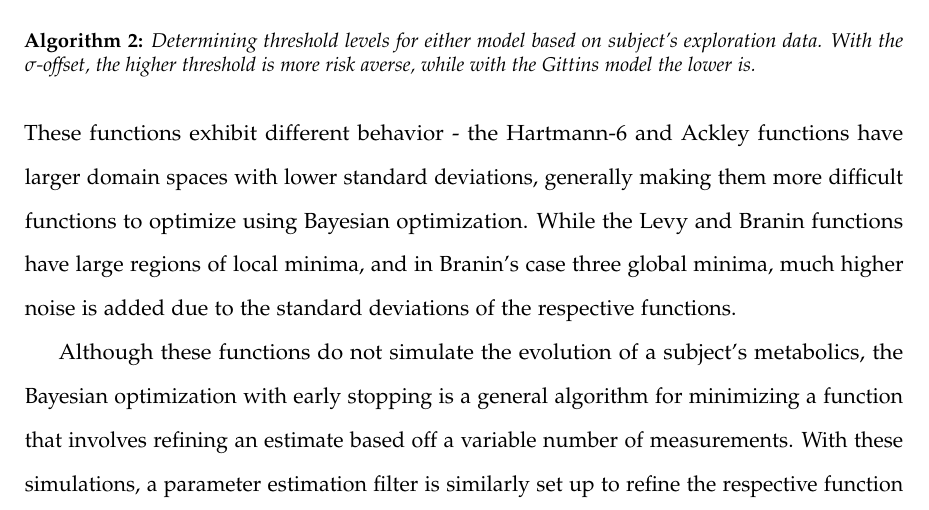
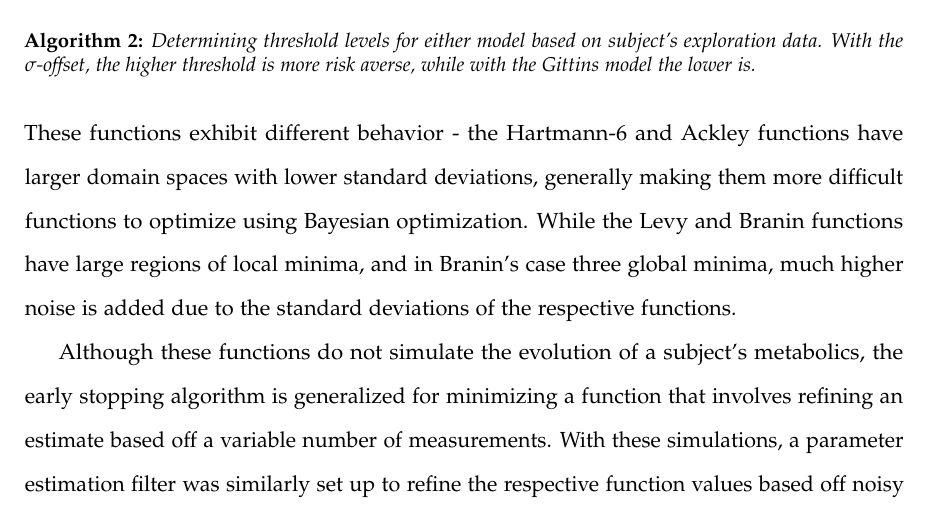
Before and after one commit to therealchuckliu/ME_Thesis, a LaTeX thesis (thesis.tex, which reads chapter3.tex): part of page 35 of 58, cut so that both start at the same text. Compiled offline with pdfLaTeX.

Commit message:
fix tense

```diff
--- a/chapter3.tex
+++ b/chapter3.tex
@@ -170,7 +170,7 @@ Given the belief that individualized assistance is beneficial for optimizing met
 \label{tab:optfunc}
 \end{table}
 
-Although these functions do not simulate the evolution of a subject's metabolics, the Bayesian optimization with early stopping is a general algorithm for minimizing a function that involves refining an estimate based off a variable number of measurements. With these simulations, a parameter estimation filter is similarly set up to refine the respective function values based off noisy measurements. A Gaussian state estimate $P_x$ was initialized to the $\mu, \sigma^2$ of the function and continually reconciled with new observations, equivalent to a Kalman filter with the identity function plus additive noise for both $F$ and $H$. Measurement noise was tuned to different scenarios $P_w=[\frac{\sigma^2}{10}, \sigma^2, 10\sigma^2]$, and $P_v=\frac{\sigma^2}{100}$.
+Although these functions do not simulate the evolution of a subject's metabolics, the early stopping algorithm is generalized for minimizing a function that involves refining an estimate based off a variable number of measurements. With these simulations, a parameter estimation filter was similarly set up to refine the respective function values based off noisy measurements. A Gaussian state estimate $P_x$ was initialized to the $\mu, \sigma^2$ of the function and continually reconciled with new observations, equivalent to a Kalman filter with the identity function plus additive noise for both $F$ and $H$. Measurement noise was tuned to different scenarios $P_w=[\frac{\sigma^2}{10}, \sigma^2, 10\sigma^2]$, and $P_v=\frac{\sigma^2}{100}$.
 
 Both the $\sigma$-offset and Gittins models were tested each with risk thresholds $T=[0, 0.25, 0.5, AD]$ where $AD$ is the adaptive threshold method. The same observations from exploration points were provided for each function under all scenarios, and the maximum duration was set to 45 measurements.
 
```
